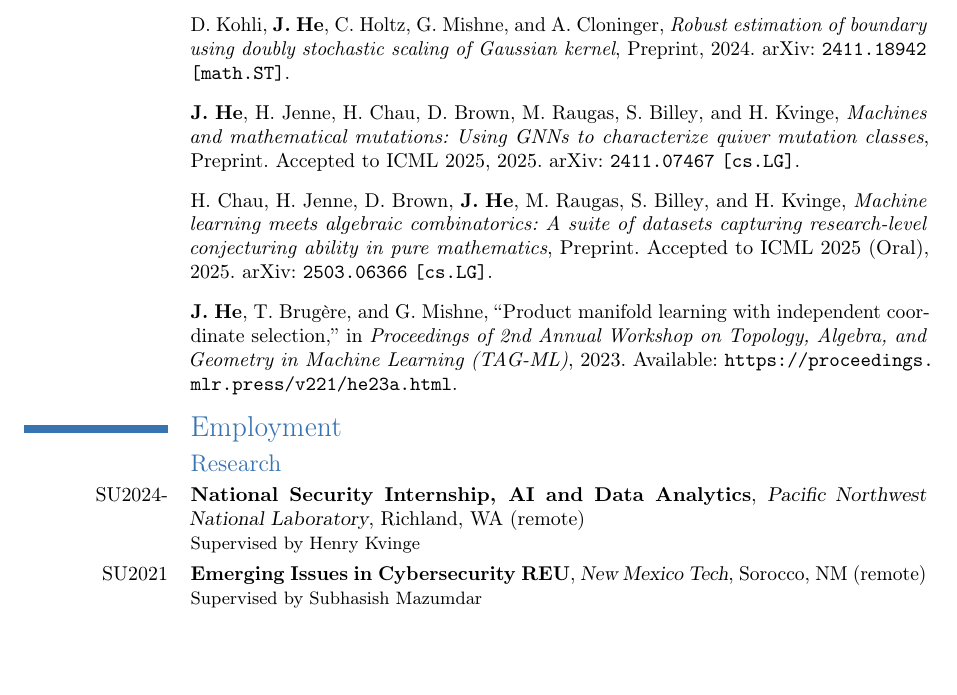
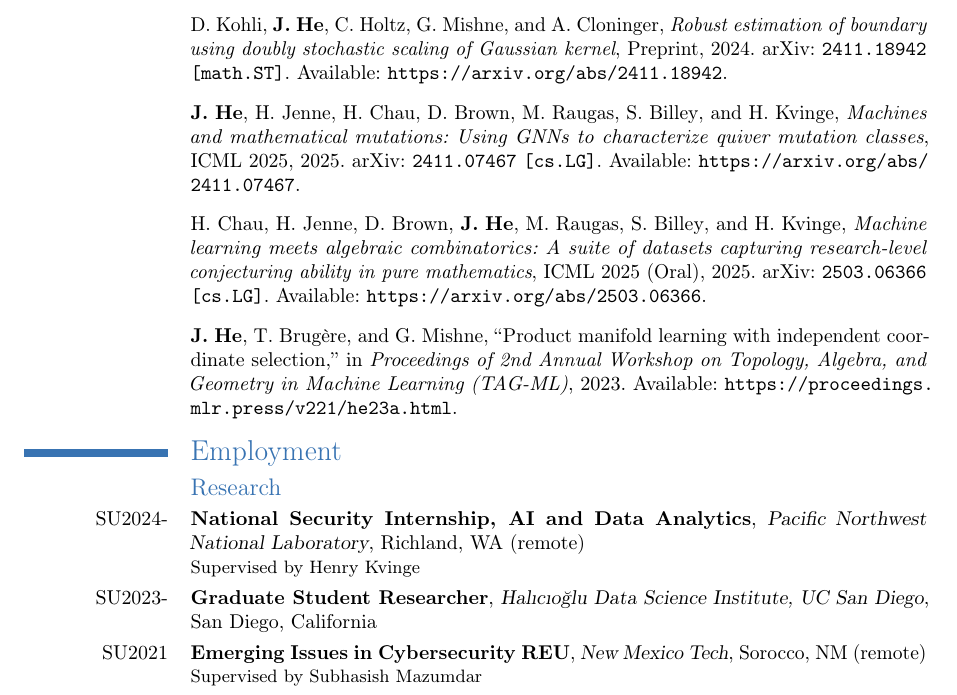
Before and after one commit to he-jesse/he-jesse.github.io, a LaTeX CV (misc/cv.tex, which reads misc/publications.bib): part of page 1 of 2, cut so that both start at the same text, the shorter picture padded with empty space. Compiled offline with pdfLaTeX.

Commit message:
add PDFs of papers

```diff
--- a/misc/cv.tex
+++ b/misc/cv.tex
@@ -141,6 +141,9 @@
     {Pacific Northwest National Laboratory}
     {Richland, WA (remote)}{}{Supervised by Henry Kvinge}
 
+\cventry{SU2023-}{Graduate Student Researcher}
+    {Halıcıoğlu Data Science Institute, UC San Diego}
+    {San Diego, California}{}{}
 
 \cventry{SU2021}{Emerging Issues in Cybersecurity REU}
     {New Mexico Tech}
--- a/misc/publications.bib
+++ b/misc/publications.bib
@@ -22,7 +22,8 @@
       eprint={2411.18942},
       archivePrefix={arXiv},
       primaryClass={math.ST},
-      note={Preprint}
+      note={Preprint},
+      url = {https://arxiv.org/abs/2411.18942},
 }
 
 @misc{he2024machinesmathematicalmutationsusing,
@@ -31,8 +32,9 @@
       eprint={2411.07467},
       archivePrefix={arXiv},
       primaryClass={cs.LG},
-      note={Preprint. Accepted to ICML 2025},
-      year={2025}
+      note={ICML 2025},
+      year={2025},
+      url={https://arxiv.org/abs/2411.07467},
 }
 
 @misc{chau2025machinelearningmeetsalgebraic,
@@ -41,8 +43,9 @@
       eprint={2503.06366},
       archivePrefix={arXiv},
       primaryClass={cs.LG},
-      note={Preprint. Accepted to ICML 2025 (Oral)},
-      year={2025}
+      note={ICML 2025 (Oral)},
+      year={2025},
+      url = {https://arxiv.org/abs/2503.06366},
 }
 
 @InProceedings{ic-pml-tag-icml2023,
```
Also changed, not shown: misc/cv.bbl, misc/cv.pdf, papers/explaining-gnn-explanations.pdf (added), papers/machines_and_mathematical_mutations.pdf (added), papers/ml4algcomb.pdf (added), 2 other files.
